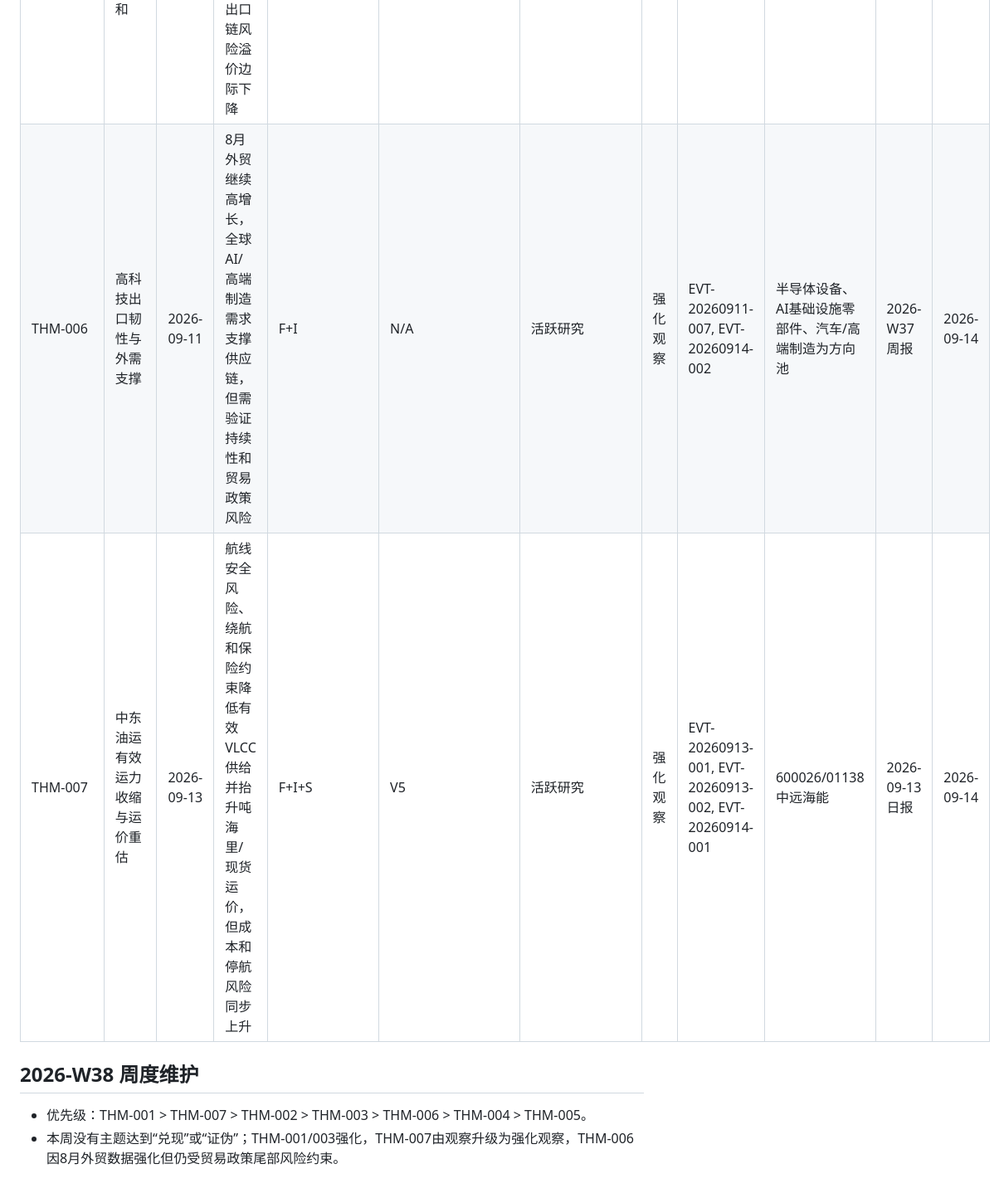
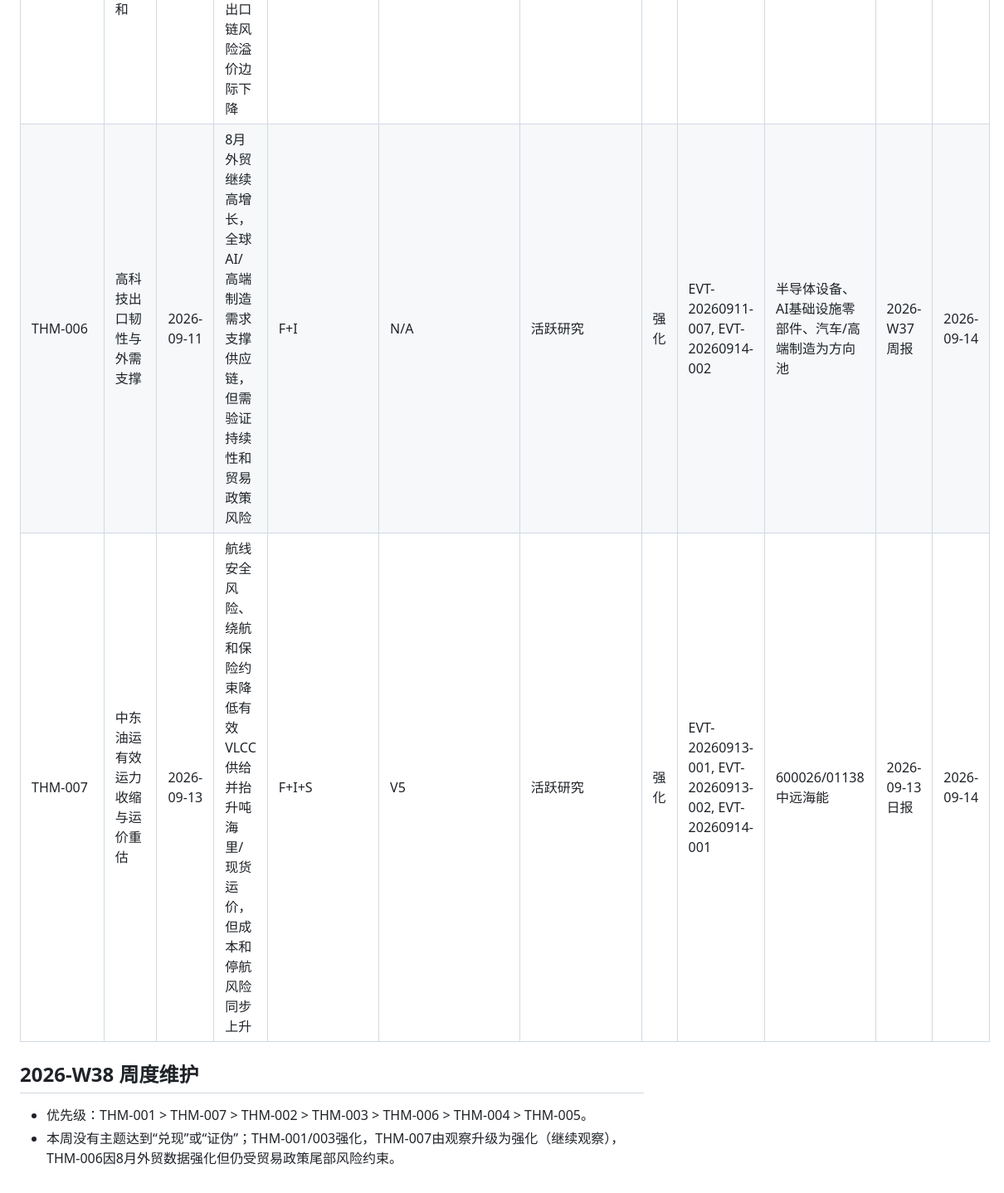
Before and after one commit to SeekerThinker/investment-research, a Markdown page: index/themes.md, the part around the change. Shown at 83% size. Rendered like a GitHub page.

Commit message:
data: normalize theme statuses

```diff
--- a/index/themes.md
+++ b/index/themes.md
@@ -9,9 +9,9 @@
 | THM-003 | PPI再通胀下的上下游利润分化 | 2026-09-11 | 上游价格快于终端通胀，资源现金流相对占优、弱议价中下游承压 | F+I | N/A | 活跃研究 | 强化 | EVT-20260911-001, EVT-20260911-003, EVT-20260913-001, EVT-20260914-001 | 中国海油、中国石油；炼化/航空/中下游作为风险观察 | 2026-09-11日报 | 2026-09-14 |
 | THM-004 | 折叠屏品类扩容 | 2026-09-11 | 多品牌旗舰推动折叠屏渗透率，潜在提升柔性显示和精密制造需求 | F+I+S | V2 | 待验证 | 观察 | EVT-20260911-004 | 000725 京东方A；002475 立讯精密；300433 蓝思科技 | 2026-09-11日报 | 2026-09-14 |
 | THM-005 | 中美小范围关税缓和 | 2026-09-11 | 若互惠降税落地且覆盖中国优势制造品，出口链风险溢价边际下降 | R+I+S | N/A | 待验证 | 观察 | EVT-20260911-005 | 暂不设高置信个股 | 2026-09-11日报 | 2026-09-14 |
-| THM-006 | 高科技出口韧性与外需支撑 | 2026-09-11 | 8月外贸继续高增长，全球AI/高端制造需求支撑供应链，但需验证持续性和贸易政策风险 | F+I | N/A | 活跃研究 | 强化观察 | EVT-20260911-007, EVT-20260914-002 | 半导体设备、AI基础设施零部件、汽车/高端制造为方向池 | 2026-W37周报 | 2026-09-14 |
-| THM-007 | 中东油运有效运力收缩与运价重估 | 2026-09-13 | 航线安全风险、绕航和保险约束降低有效VLCC供给并抬升吨海里/现货运价，但成本和停航风险同步上升 | F+I+S | V5 | 活跃研究 | 强化观察 | EVT-20260913-001, EVT-20260913-002, EVT-20260914-001 | 600026/01138 中远海能 | 2026-09-13日报 | 2026-09-14 |
+| THM-006 | 高科技出口韧性与外需支撑 | 2026-09-11 | 8月外贸继续高增长，全球AI/高端制造需求支撑供应链，但需验证持续性和贸易政策风险 | F+I | N/A | 活跃研究 | 强化 | EVT-20260911-007, EVT-20260914-002 | 半导体设备、AI基础设施零部件、汽车/高端制造为方向池 | 2026-W37周报 | 2026-09-14 |
+| THM-007 | 中东油运有效运力收缩与运价重估 | 2026-09-13 | 航线安全风险、绕航和保险约束降低有效VLCC供给并抬升吨海里/现货运价，但成本和停航风险同步上升 | F+I+S | V5 | 活跃研究 | 强化 | EVT-20260913-001, EVT-20260913-002, EVT-20260914-001 | 600026/01138 中远海能 | 2026-09-13日报 | 2026-09-14 |
 
 ## 2026-W38 周度维护
 - 优先级：THM-001 > THM-007 > THM-002 > THM-003 > THM-006 > THM-004 > THM-005。
-- 本周没有主题达到“兑现”或“证伪”；THM-001/003强化，THM-007由观察升级为强化观察，THM-006因8月外贸数据强化但仍受贸易政策尾部风险约束。
+- 本周没有主题达到“兑现”或“证伪”；THM-001/003强化，THM-007由观察升级为强化（继续观察），THM-006因8月外贸数据强化但仍受贸易政策尾部风险约束。
```
